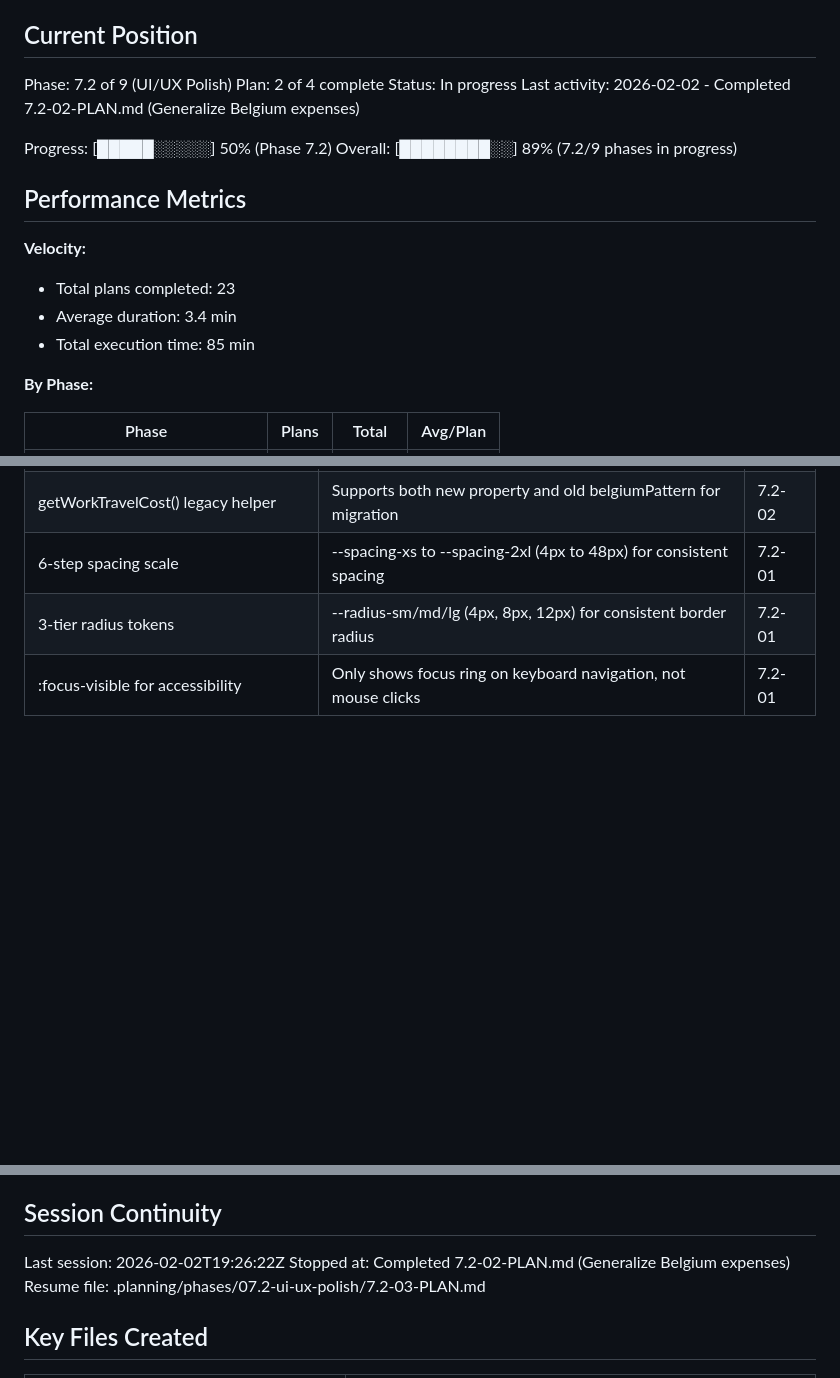
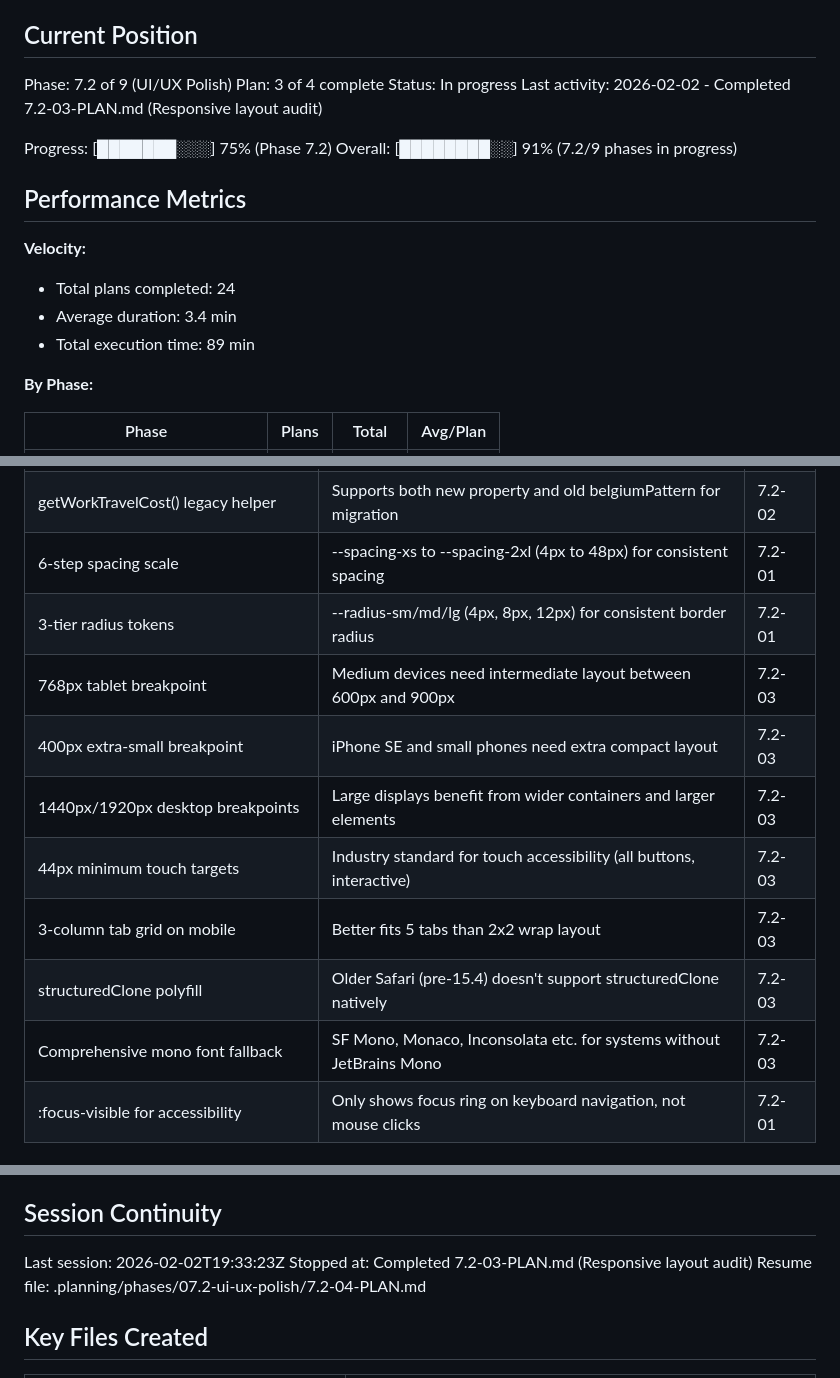
Before and after one commit to christophercardoen/spanish-autonomo-tax-calculator, a Markdown page: .planning/STATE.md, 3 parts joined by grey strips. GitHub-like rendering; blank space fills up the shorter version.

Commit message:
docs(7.2-03): complete responsive layout audit plan
Tasks completed: 3/3
- Task 1: Mobile Layout Audit and Fixes
- Task 2: Desktop Layout Polish
- Task 3: Cross-Browser Compatibility Check

SUMMARY: .planning/phases/07.2-ui-ux-polish/7.2-03-SUMMARY.md

```diff
--- a/.planning/STATE.md
+++ b/.planning/STATE.md
@@ -10,19 +10,19 @@ See: .planning/PROJECT.md (updated 2026-01-29)
 ## Current Position
 
 Phase: 7.2 of 9 (UI/UX Polish)
-Plan: 2 of 4 complete
+Plan: 3 of 4 complete
 Status: In progress
-Last activity: 2026-02-02 - Completed 7.2-02-PLAN.md (Generalize Belgium expenses)
+Last activity: 2026-02-02 - Completed 7.2-03-PLAN.md (Responsive layout audit)
 
-Progress: [█████░░░░░] 50% (Phase 7.2)
-Overall: [████████░░] 89% (7.2/9 phases in progress)
+Progress: [███████░░░] 75% (Phase 7.2)
+Overall: [████████░░] 91% (7.2/9 phases in progress)
 
 ## Performance Metrics
 
 **Velocity:**
-- Total plans completed: 23
+- Total plans completed: 24
 - Average duration: 3.4 min
-- Total execution time: 85 min
+- Total execution time: 89 min
 
 **By Phase:**
 
@@ -133,6 +133,13 @@ Recent decisions affecting current work:
 | getWorkTravelCost() legacy helper | Supports both new property and old belgiumPattern for migration | 7.2-02 |
 | 6-step spacing scale | --spacing-xs to --spacing-2xl (4px to 48px) for consistent spacing | 7.2-01 |
 | 3-tier radius tokens | --radius-sm/md/lg (4px, 8px, 12px) for consistent border radius | 7.2-01 |
+| 768px tablet breakpoint | Medium devices need intermediate layout between 600px and 900px | 7.2-03 |
+| 400px extra-small breakpoint | iPhone SE and small phones need extra compact layout | 7.2-03 |
+| 1440px/1920px desktop breakpoints | Large displays benefit from wider containers and larger elements | 7.2-03 |
+| 44px minimum touch targets | Industry standard for touch accessibility (all buttons, interactive) | 7.2-03 |
+| 3-column tab grid on mobile | Better fits 5 tabs than 2x2 wrap layout | 7.2-03 |
+| structuredClone polyfill | Older Safari (pre-15.4) doesn't support structuredClone natively | 7.2-03 |
+| Comprehensive mono font fallback | SF Mono, Monaco, Inconsolata etc. for systems without JetBrains Mono | 7.2-03 |
 | :focus-visible for accessibility | Only shows focus ring on keyboard navigation, not mouse clicks | 7.2-01 |
 
 ### Pending Todos
@@ -162,9 +169,9 @@ None - Phase 7.2-02 complete.
 
 ## Session Continuity
 
-Last session: 2026-02-02T19:26:22Z
-Stopped at: Completed 7.2-02-PLAN.md (Generalize Belgium expenses)
-Resume file: .planning/phases/07.2-ui-ux-polish/7.2-03-PLAN.md
+Last session: 2026-02-02T19:33:23Z
+Stopped at: Completed 7.2-03-PLAN.md (Responsive layout audit)
+Resume file: .planning/phases/07.2-ui-ux-polish/7.2-04-PLAN.md
 
 ## Key Files Created
 
```
Also changed, not shown: other parts of .planning/STATE.md (+3 -2 lines), 1 other file.
